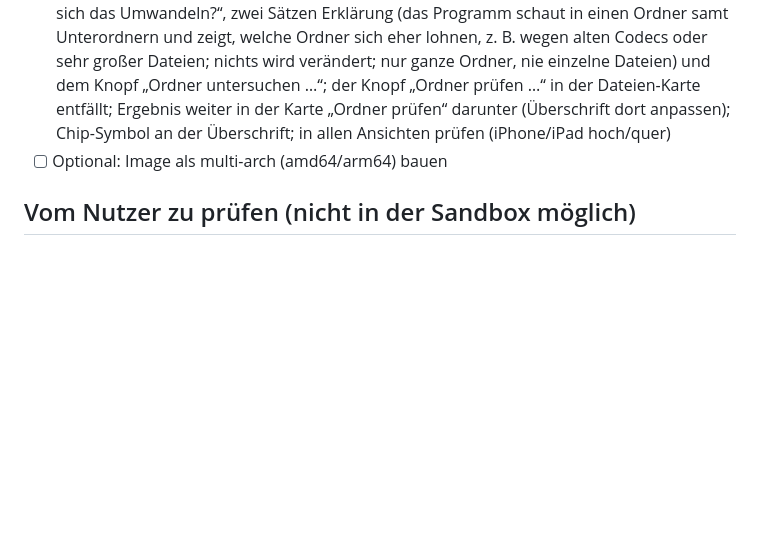
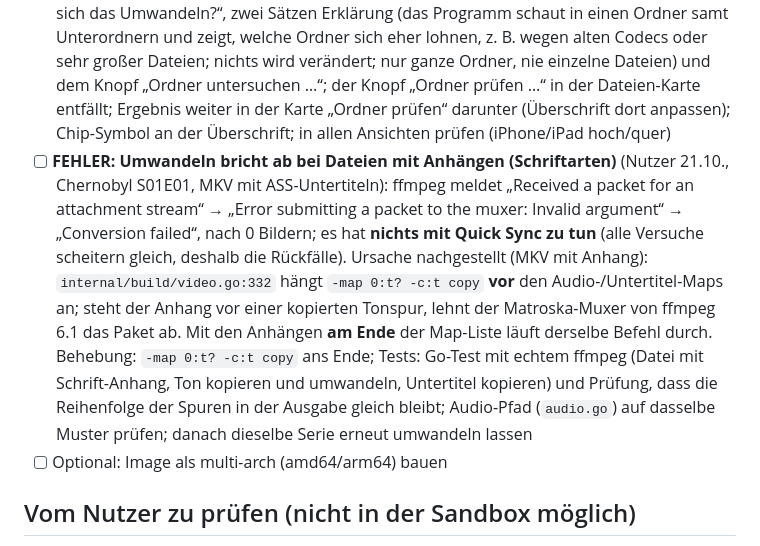
Before and after one commit to p5lukas/p5converter, a Markdown page: TODO.md, the part around the change. Drawn GitHub-style; blank space fills up the shorter version.

Commit message:
TODO: Fehler Umwandeln bricht bei Anhängen (Schriftarten) ab
Co-Authored-By: Claude Sonnet 5.5 <noreply@anthropic.com>
Claude-Session: https://claude.ai/code/session_018iF5F6pbGo9NtDogVcNwkC

```diff
--- a/TODO.md
+++ b/TODO.md
@@ -17,6 +17,7 @@
 ## Offen
 - [ ] **Windows-App: Folgearbeiten** (erste Version 0.1.1 steht auf `dev`): (1) ~~Tray~~ (erledigt in 0.1.2); (2) **Prüfung durch den Nutzer** auf dem Windows-PC (Fenster, Symbol, Hardware-Erkennung, echte Konvertierung, Deinstallation); (3) Größe der `setup.exe` aus dem CI-Lauf (Zusammenfassung „Größen“) mitteilen; (4) Linux-App danach; (5) Windows erst nach Freigabe nach `main`
 - [ ] **„Ordner prüfen“ verständlicher machen** (Nutzer 21.10.): der Name des Knopfs in Schritt 1 (Video) sagt Neulingen nicht, was passiert; der Tooltip beim Darüberfahren reicht nicht (auf iPhone/iPad gibt es kein Hover). **Entscheidung (Variante C, Nutzer 21.10.):** in Schritt 1 (nur Video) eine **eigene Karte unter der Dateien-Karte** mit Überschrift „Tipps: Wo lohnt sich das Umwandeln?“, zwei Sätzen Erklärung (das Programm schaut in einen Ordner samt Unterordnern und zeigt, welche Ordner sich eher lohnen, z. B. wegen alten Codecs oder sehr großer Dateien; nichts wird verändert; nur ganze Ordner, nie einzelne Dateien) und dem Knopf „Ordner untersuchen …“; der Knopf „Ordner prüfen …“ in der Dateien-Karte entfällt; Ergebnis weiter in der Karte „Ordner prüfen“ darunter (Überschrift dort anpassen); Chip-Symbol an der Überschrift; in allen Ansichten prüfen (iPhone/iPad hoch/quer)
+- [ ] **FEHLER: Umwandeln bricht ab bei Dateien mit Anhängen (Schriftarten)** (Nutzer 21.10., Chernobyl S01E01, MKV mit ASS-Untertiteln): ffmpeg meldet „Received a packet for an attachment stream“ → „Error submitting a packet to the muxer: Invalid argument“ → „Conversion failed“, nach 0 Bildern; es hat **nichts mit Quick Sync zu tun** (alle Versuche scheitern gleich, deshalb die Rückfälle). Ursache nachgestellt (MKV mit Anhang): `internal/build/video.go:332` hängt `-map 0:t? -c:t copy` **vor** den Audio-/Untertitel-Maps an; steht der Anhang vor einer kopierten Tonspur, lehnt der Matroska-Muxer von ffmpeg 6.1 das Paket ab. Mit den Anhängen **am Ende** der Map-Liste läuft derselbe Befehl durch. Behebung: `-map 0:t? -c:t copy` ans Ende; Tests: Go-Test mit echtem ffmpeg (Datei mit Schrift-Anhang, Ton kopieren und umwandeln, Untertitel kopieren) und Prüfung, dass die Reihenfolge der Spuren in der Ausgabe gleich bleibt; Audio-Pfad (`audio.go`) auf dasselbe Muster prüfen; danach dieselbe Serie erneut umwandeln lassen
 - [ ] Optional: Image als multi-arch (amd64/arm64) bauen
 
 ## Vom Nutzer zu prüfen (nicht in der Sandbox möglich)
```
